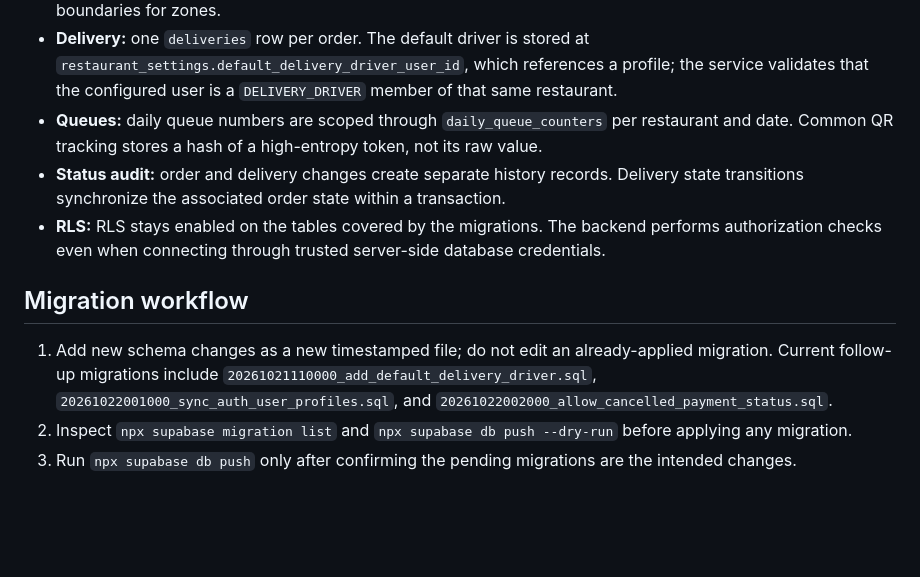
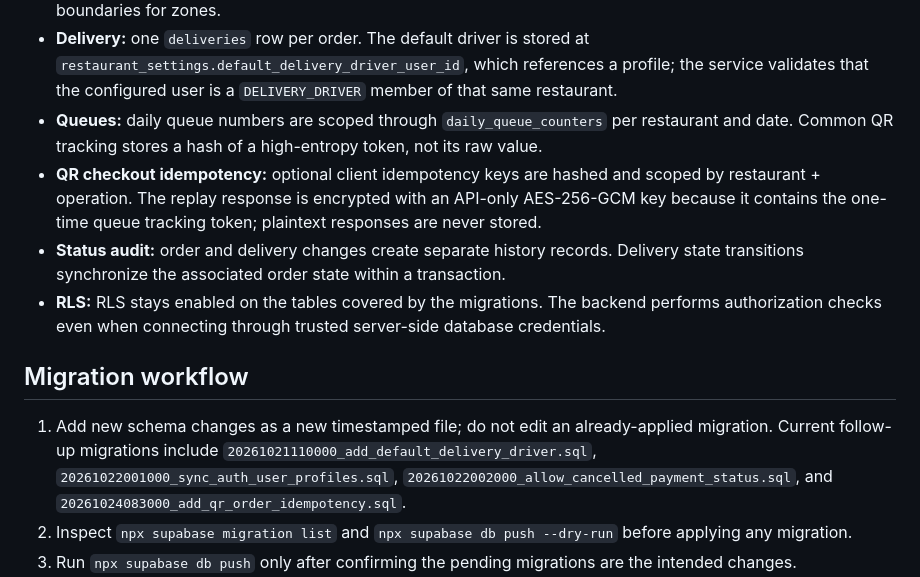
Before and after one commit to waiyanphyo-max/Restaurant-Platform, a Markdown page: docs/database-erd.md, the part around the change. Drawn GitHub-style; blank space fills up the shorter version.

Commit message:
docs(db): document QR idempotency storage

```diff
--- a/docs/database-erd.md
+++ b/docs/database-erd.md
@@ -42,12 +42,13 @@ erDiagram
 - **Customer delivery checkout:** a delivery order references a valid zone for the same restaurant. Active-zone selection and minimums are checked on the server. The current schema does not encode geographic boundaries for zones.
 - **Delivery:** one `deliveries` row per order. The default driver is stored at `restaurant_settings.default_delivery_driver_user_id`, which references a profile; the service validates that the configured user is a `DELIVERY_DRIVER` member of that same restaurant.
 - **Queues:** daily queue numbers are scoped through `daily_queue_counters` per restaurant and date. Common QR tracking stores a hash of a high-entropy token, not its raw value.
+- **QR checkout idempotency:** optional client idempotency keys are hashed and scoped by restaurant + operation. The replay response is encrypted with an API-only AES-256-GCM key because it contains the one-time queue tracking token; plaintext responses are never stored.
 - **Status audit:** order and delivery changes create separate history records. Delivery state transitions synchronize the associated order state within a transaction.
 - **RLS:** RLS stays enabled on the tables covered by the migrations. The backend performs authorization checks even when connecting through trusted server-side database credentials.
 
 ## Migration workflow
 
-1. Add new schema changes as a new timestamped file; do not edit an already-applied migration. Current follow-up migrations include `20261021110000_add_default_delivery_driver.sql`, `20261022001000_sync_auth_user_profiles.sql`, and `20261022002000_allow_cancelled_payment_status.sql`.
+1. Add new schema changes as a new timestamped file; do not edit an already-applied migration. Current follow-up migrations include `20261021110000_add_default_delivery_driver.sql`, `20261022001000_sync_auth_user_profiles.sql`, `20261022002000_allow_cancelled_payment_status.sql`, and `20261024083000_add_qr_order_idempotency.sql`.
 2. Inspect `npx supabase migration list` and `npx supabase db push --dry-run` before applying any migration.
 3. Run `npx supabase db push` only after confirming the pending migrations are the intended changes.
 4. Run `mvn --batch-mode -f app/api/pom.xml clean verify` to validate the Java model and tests against the migration-backed schema.
```
